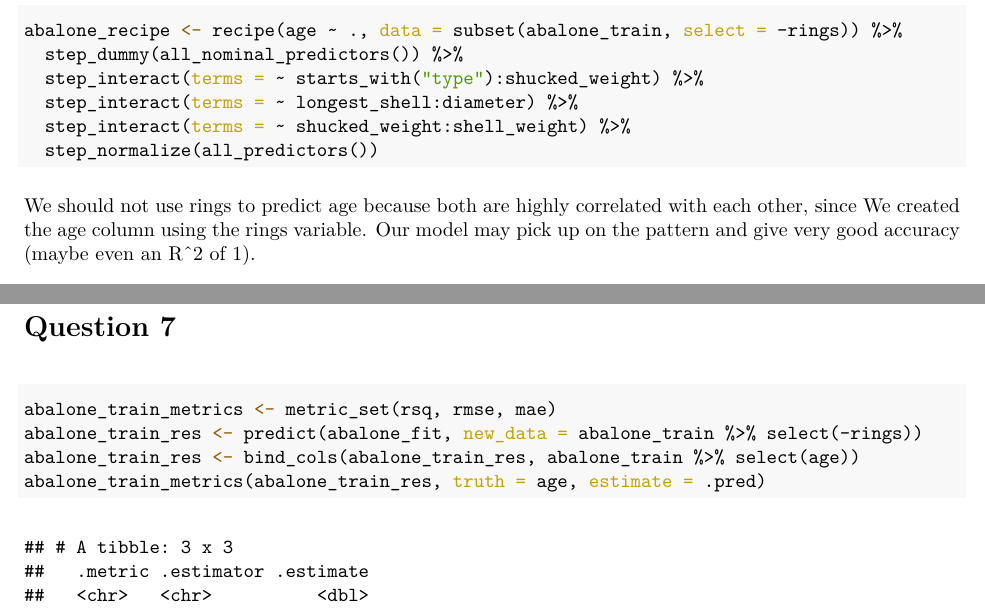
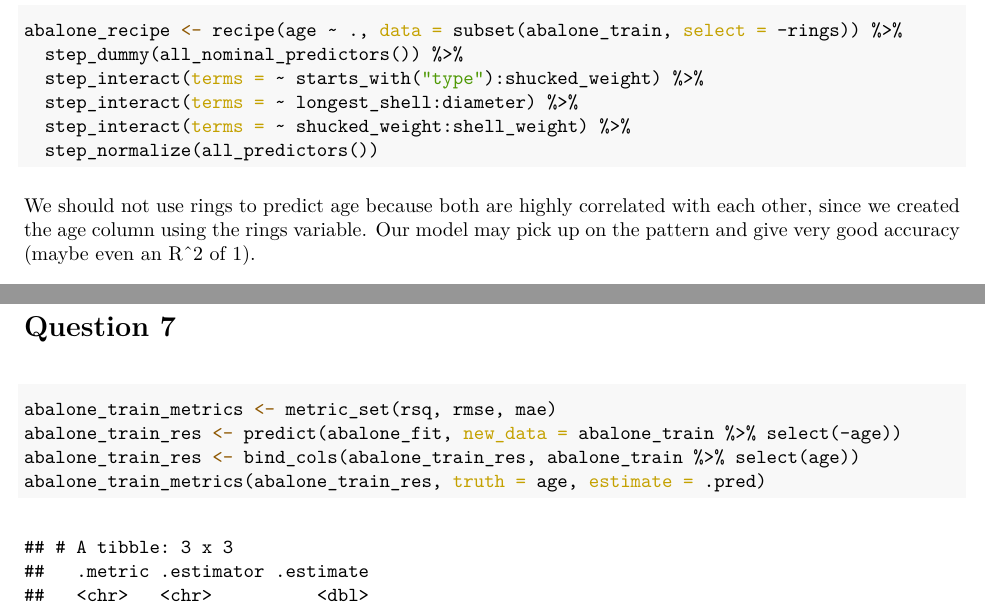
Before and after one commit to EWang229/131-hw2, an R Markdown document (131_hw2.Rmd): two parts of pages 2 and 3 of 3, joined at a grey line, cut so that both start at the same text. The pictures show the output file 131_hw2.pdf that the author committed with the source.

Commit message:
some hw changes

````diff
--- a/131_hw2.Rmd
+++ b/131_hw2.Rmd
@@ -42,7 +42,7 @@ abalone_recipe <- recipe(age ~ ., data = subset(abalone_train, select = -rings))
   step_interact(terms = ~ shucked_weight:shell_weight) %>%
   step_normalize(all_predictors())
 ```
-We should not use rings to predict age because both are highly correlated with each other, since We created the age column using the rings variable. Our model may pick up on the pattern and give very good accuracy (maybe even an R^2 of 1).
+We should not use rings to predict age because both are highly correlated with each other, since we created the age column using the rings variable. Our model may pick up on the pattern and give very good accuracy (maybe even an R^2 of 1).
 
 # Question 4
 ```{r}
@@ -70,7 +70,7 @@ The predicted age of an abalone with the given attributes is 23.488.
 # Question 7
 ```{r}
 abalone_train_metrics <- metric_set(rsq, rmse, mae)
-abalone_train_res <- predict(abalone_fit, new_data = abalone_train %>% select(-rings))
+abalone_train_res <- predict(abalone_fit, new_data = abalone_train %>% select(-age))
 abalone_train_res <- bind_cols(abalone_train_res, abalone_train %>% select(age))
 abalone_train_metrics(abalone_train_res, truth = age, estimate = .pred)
 ```
````
Also changed, not shown: 131_hw2.pdf.
